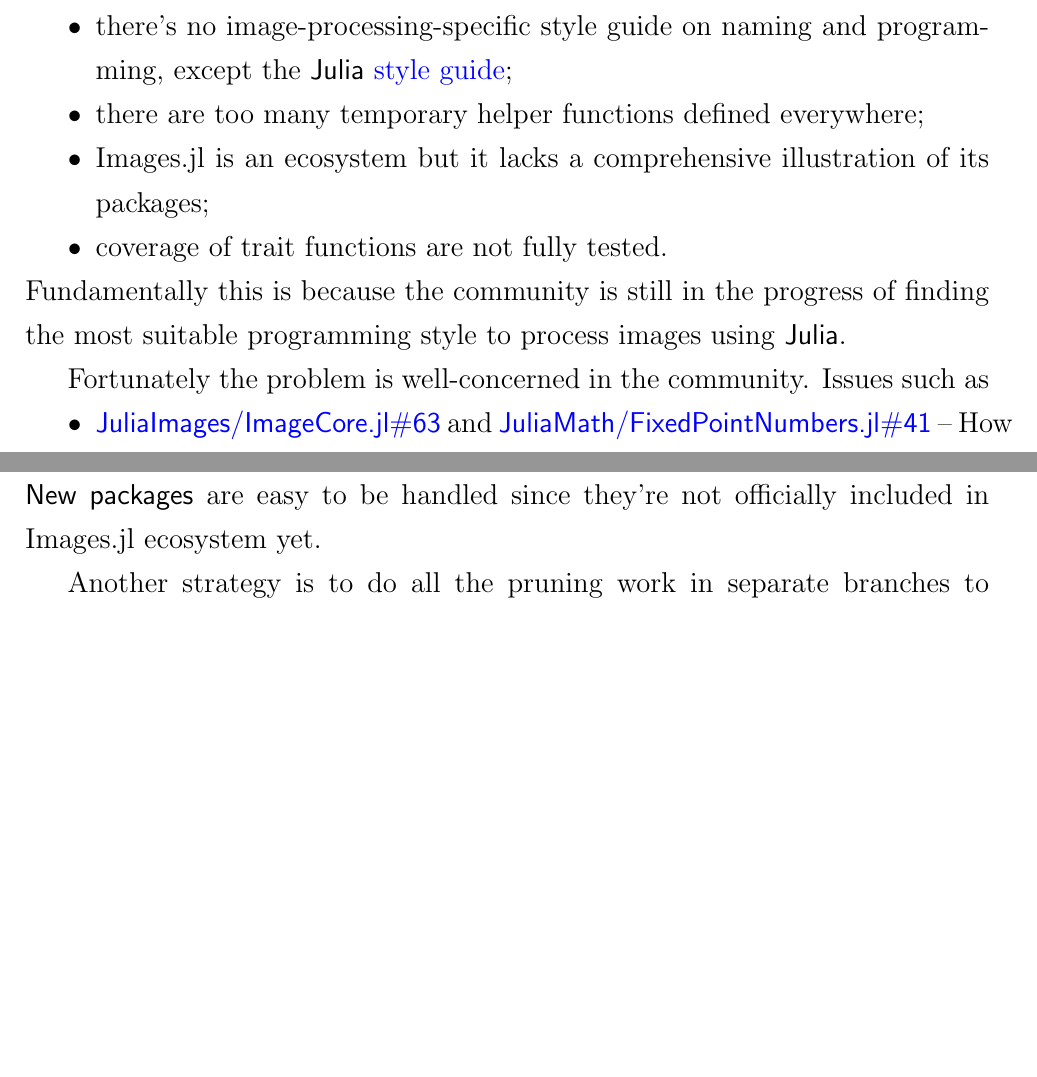
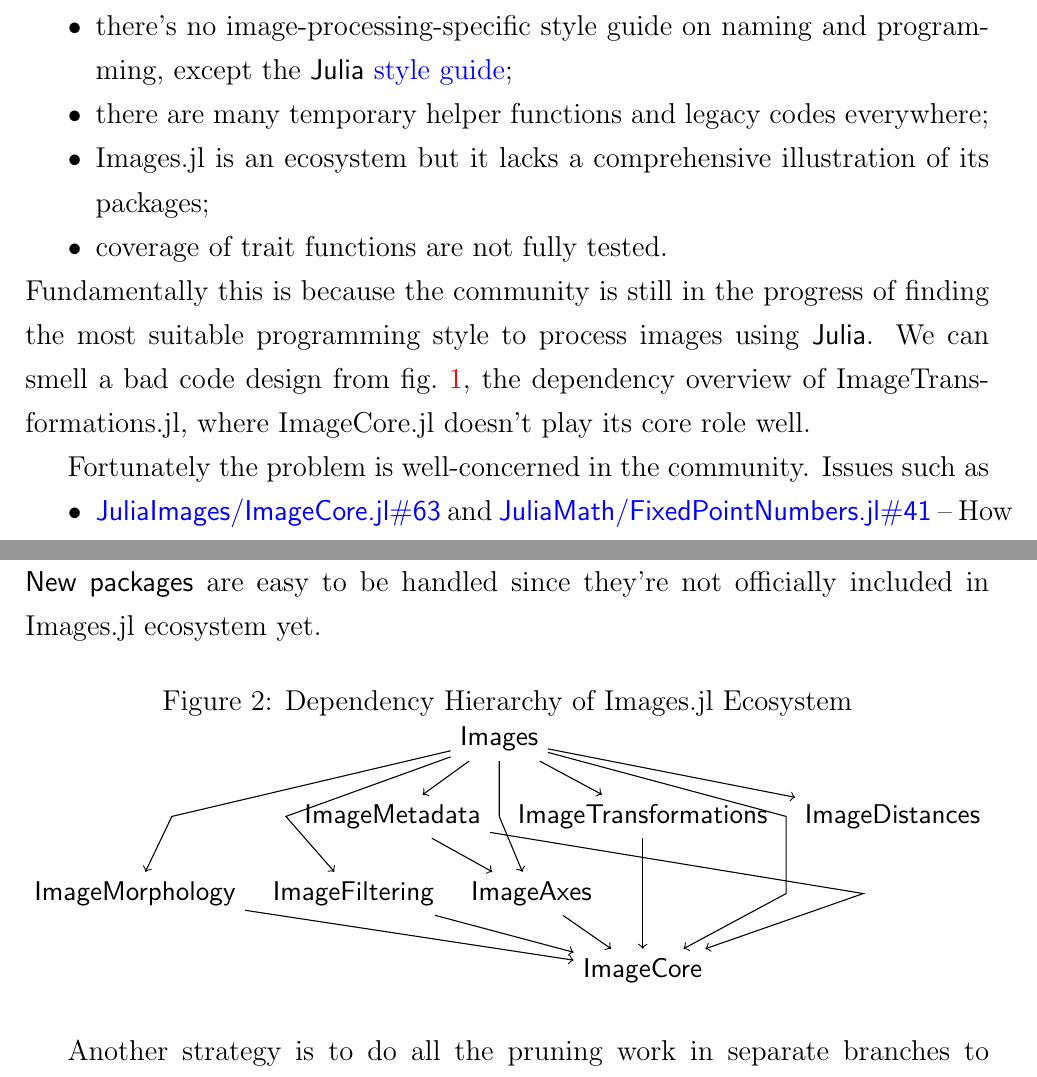
Before and after one commit to johnnychen94/GSoC2019, a LaTeX paper (Proposal/main.tex, which reads Proposal/dilivery.tex, Proposal/project.tex): two parts of pages 2 and 8 of 13 before the commit and two parts of pages 2 and 9 of 14 after it, joined at a grey line, cut so that both start at the same text, the shorter picture padded with empty space. Compiled offline with pdfLaTeX.

Commit message:
add dependency graph of images

```diff
--- a/Proposal/dilivery.tex
+++ b/Proposal/dilivery.tex
@@ -71,6 +72,12 @@
 Challenges during this stage are backward incompatibility and complex package dependencies. This section focus on strategies to address these problems. \par
 
 One strategy of the pruning work is to start from packages with the least dependencies to that with the most dependencies. Using terms from \cref{sec:project}, we start from \sname{core packages} (e.g., \repoimagecore{}), to \sname{application packages} (e.g., \repoimagetransformations{}), and finally to the \sname{user-entrance package}, i.e., \repoimages{}. \sname{New packages} are easy to be handled since they're not officially included in \images{} ecosystem yet. \par
+
+\begin{figure}[htbp]
+\caption{Dependency Hierarchy of \images{} Ecosystem}
+  \centering
+  \includegraphics[width=\textwidth]{figures/images_dep.pdf}
+\end{figure}
 
 \newcommand{\packageA}{package \sname{A}\xspace}
 \newcommand{\packageB}{package \sname{B}\xspace}
--- a/Proposal/main.tex
+++ b/Proposal/main.tex
@@ -10,6 +10,7 @@
 \usepackage{minted}
 \usepackage{enumitem}
 \usepackage{geometry}
+\usepackage{graphicx}
 
 \input{symbols.tex}
 
--- a/Proposal/project.tex
+++ b/Proposal/project.tex
@@ -13,8 +13,8 @@
     \item there are few demos or recipes in \images{} for new users to start with;
     \item APIs vary greatly across Images.jl submodules, and are unintuitive to the non-experts;
     \item there's no image-processing-specific style guide on naming and programming, except the \langjulia{} \href{https://docs.julialang.org/en/v1/manual/style-guide/}{style guide};
-    \item there are too many temporary helper functions defined everywhere;
+    \item there are many temporary helper functions and legacy codes everywhere;
     \item \images{} is an ecosystem but it lacks a comprehensive illustration of its packages;
     \item coverage of trait functions are not fully tested.
 \end{itemize}
-Fundamentally this is because the community is still in the progress of finding the most suitable programming style to process images using \langjulia.
+Fundamentally this is because the community is still in the progress of finding the most suitable programming style to process images using \langjulia. We can smell a bad code design from \cref{fig:imagetransformations_dep}, the dependency overview of \imagetransformations{}, where \imagecore{} doesn't play its core role well.
@@ -21,3 +25,4 @@
+\end{figure}
 
 Fortunately the problem is well-concerned in the community. Issues such as
 \begin{itemize}
```
Also changed, not shown: Proposal/aboutauthor.tex (+2 -1 lines), Proposal/figures/images_dep.pdf (added), Proposal/figures/imagetransformations_dep.pdf (added), Proposal/main.pdf, Proposal/dilivery.tex (3 more changed lines), Proposal/project.tex (7 more changed lines).
